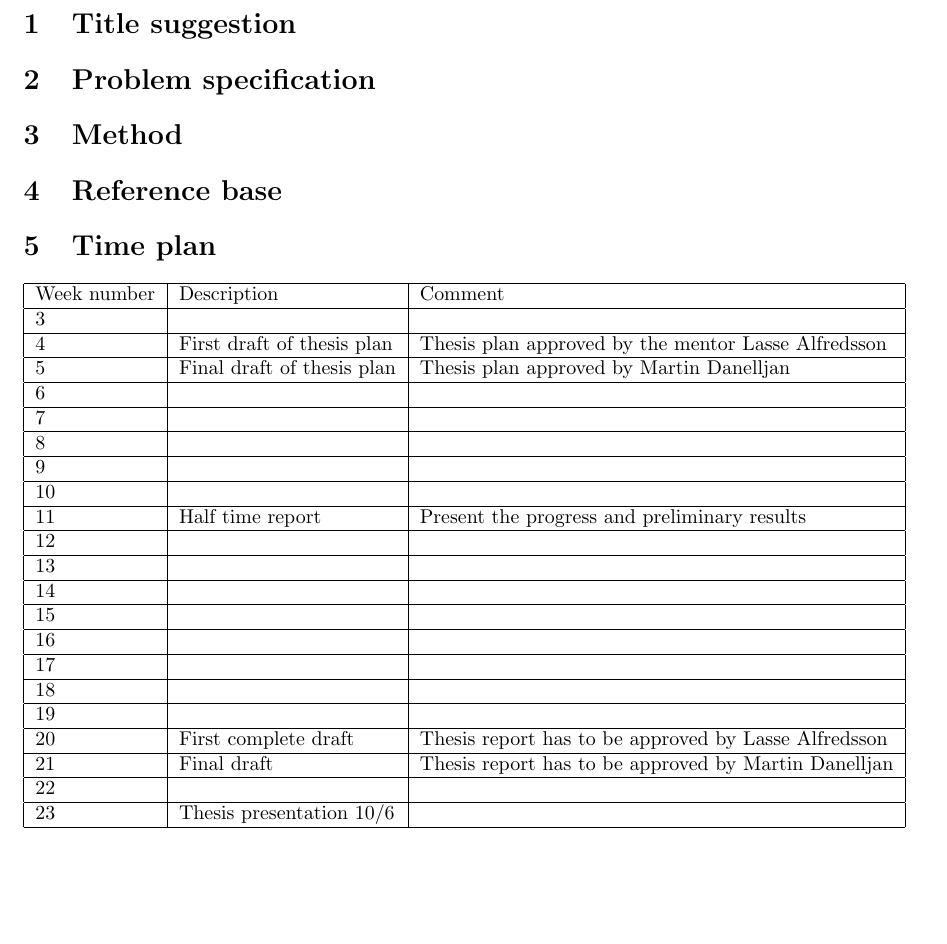
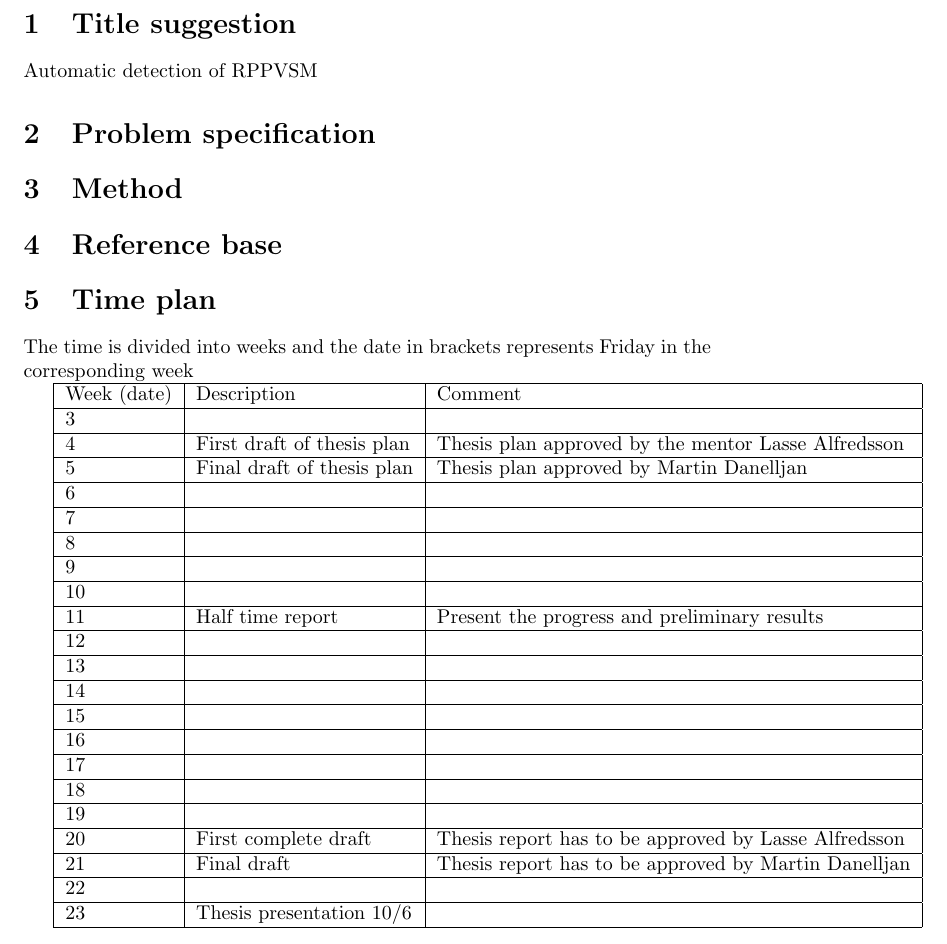
Before and after one commit to pardalhan/Exjobb, a LaTeX document (rapporter/Planering_rapport.tex, which reads rapporter/time_plan.tex): part of page 2 of 2, cut so that both start at the same text, the shorter picture padded with empty space. Compiled offline with pdfLaTeX.

Commit message:
25/1 morning

```diff
--- a/rapporter/Planering_rapport.tex
+++ b/rapporter/Planering_rapport.tex
@@ -22,11 +22,18 @@
 %% Start of the document
 
 \section{Title suggestion}
+
+Automatic detection of RPPVSM
 \section{Problem specification}
+
 \section{Method}
+
 \section{Reference base}
+
 \section{Time plan}
+The time is divided into weeks and the date in brackets represents Friday in the corresponding week
 \input{"time_plan.tex"}
+
 \section{Expected results for half time presentation}
 
 
--- a/rapporter/time_plan.tex
+++ b/rapporter/time_plan.tex
@@ -2,7 +2,7 @@
 
 \begin{tabular}{|l|l|l|}
 	\hline
-	Week number & Description                & Comment                                              \\ \hline
+	Week (date) & Description                & Comment                                              \\ \hline
 	3           &                            &  \\ \hline
 	4           & First draft of thesis plan & Thesis plan approved by the mentor Lasse Alfredsson  \\ \hline
 	5           & Final draft of thesis plan & Thesis plan approved by Martin Danelljan             \\ \hline
```
Also changed, not shown: rapporter/Planering_rapport.pdf, rapporter/test_include.tex (deleted), 2 other files.
